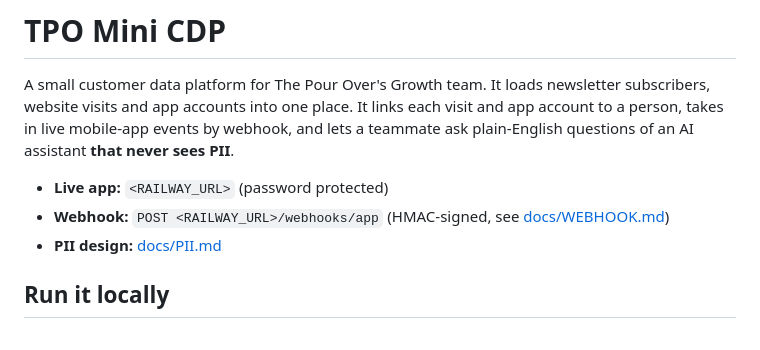
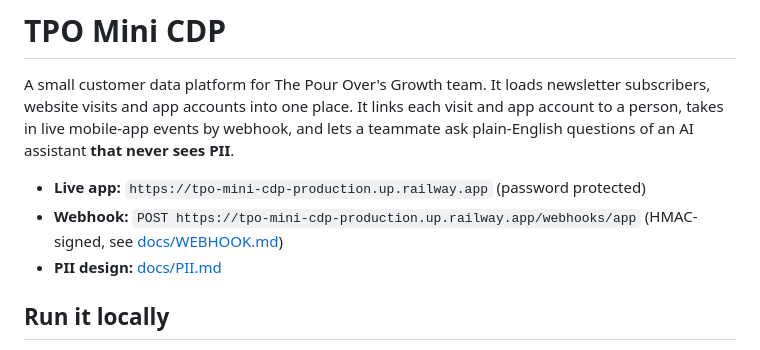
Before and after one commit to samthepourover/tpo-mini-cdp, a Markdown page: README.md, the part around the change. GitHub-like rendering.

Commit message:
Add live URLs; friendly throttled-login message
Co-Authored-By: Claude Opus 5.5 <noreply@anthropic.com>

```diff
--- a/README.md
+++ b/README.md
@@ -2,8 +2,8 @@
 
 A small customer data platform for The Pour Over's Growth team. It loads newsletter subscribers, website visits and app accounts into one place. It links each visit and app account to a person, takes in live mobile-app events by webhook, and lets a teammate ask plain-English questions of an AI assistant **that never sees PII**.
 
-- **Live app:** `<RAILWAY_URL>` (password protected)
-- **Webhook:** `POST <RAILWAY_URL>/webhooks/app` (HMAC-signed, see [docs/WEBHOOK.md](docs/WEBHOOK.md))
+- **Live app:** `https://tpo-mini-cdp-production.up.railway.app` (password protected)
+- **Webhook:** `POST https://tpo-mini-cdp-production.up.railway.app/webhooks/app` (HMAC-signed, see [docs/WEBHOOK.md](docs/WEBHOOK.md))
 - **PII design:** [docs/PII.md](docs/PII.md)
 
 ## Run it locally
```
